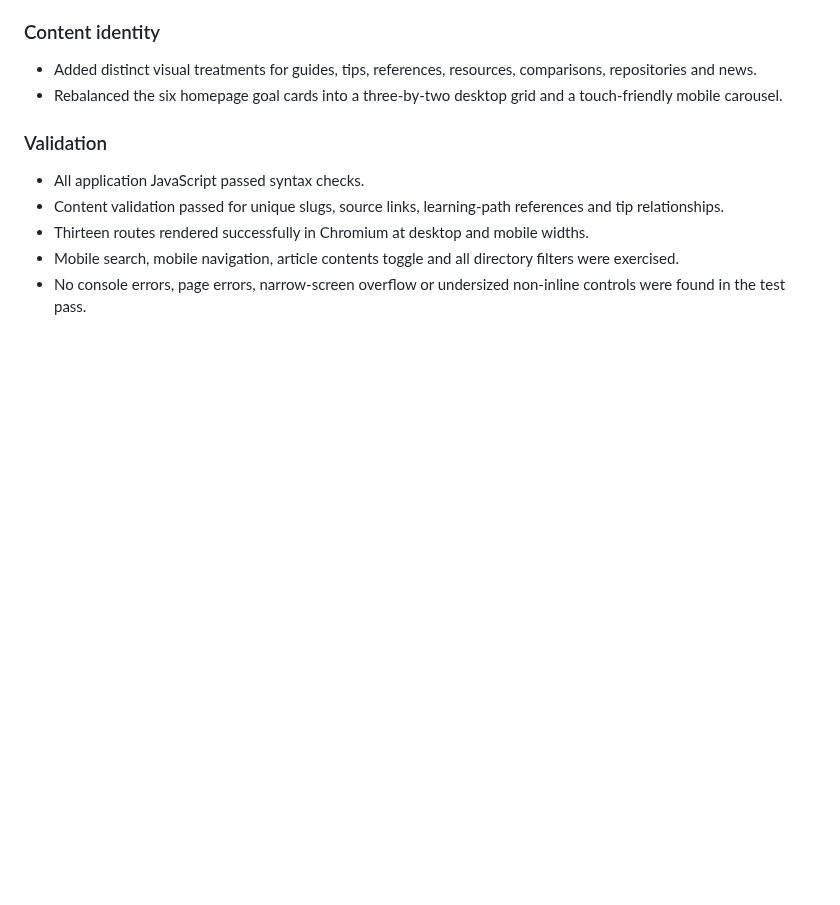
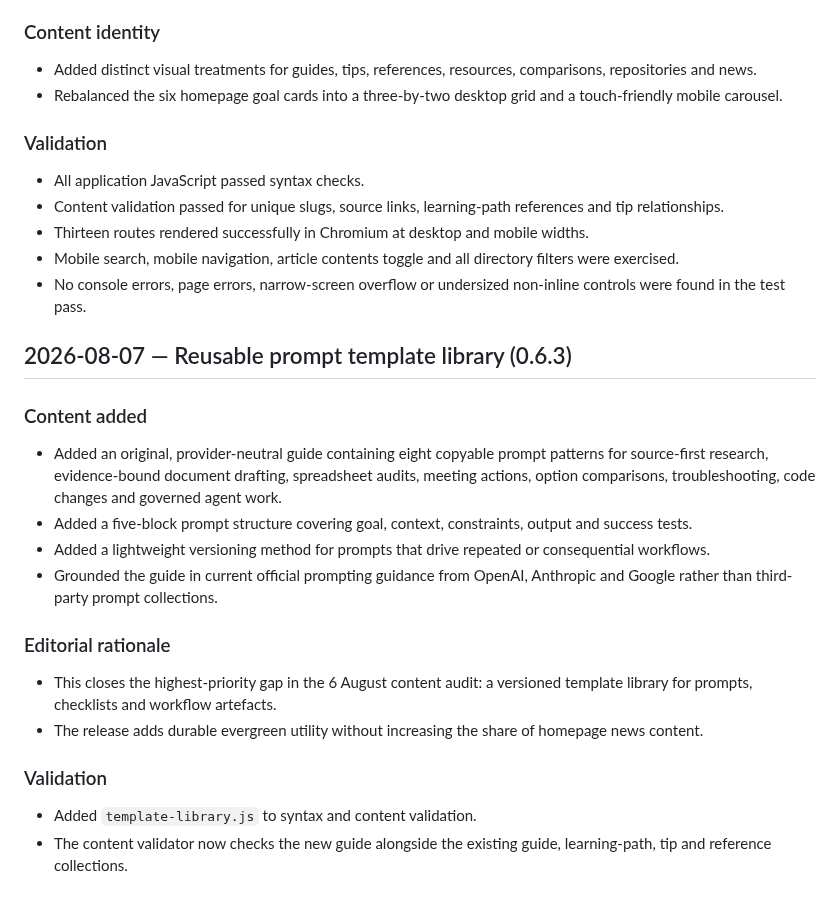
Before and after one commit to Mr-Meow-ZA/ai-compass, a Markdown page: CHANGELOG.md, the part around the change. Drawn GitHub-style; blank space fills up the shorter version.

Commit message:
docs(content): record prompt template library release

```diff
--- a/CHANGELOG.md
+++ b/CHANGELOG.md
@@ -74,3 +74,22 @@
 - Thirteen routes rendered successfully in Chromium at desktop and mobile widths.
 - Mobile search, mobile navigation, article contents toggle and all directory filters were exercised.
 - No console errors, page errors, narrow-screen overflow or undersized non-inline controls were found in the test pass.
+
+## 2026-08-07 — Reusable prompt template library (0.6.3)
+
+### Content added
+
+- Added an original, provider-neutral guide containing eight copyable prompt patterns for source-first research, evidence-bound document drafting, spreadsheet audits, meeting actions, option comparisons, troubleshooting, code changes and governed agent work.
+- Added a five-block prompt structure covering goal, context, constraints, output and success tests.
+- Added a lightweight versioning method for prompts that drive repeated or consequential workflows.
+- Grounded the guide in current official prompting guidance from OpenAI, Anthropic and Google rather than third-party prompt collections.
+
+### Editorial rationale
+
+- This closes the highest-priority gap in the 6 August content audit: a versioned template library for prompts, checklists and workflow artefacts.
+- The release adds durable evergreen utility without increasing the share of homepage news content.
+
+### Validation
+
+- Added `template-library.js` to syntax and content validation.
+- The content validator now checks the new guide alongside the existing guide, learning-path, tip and reference collections.
```
